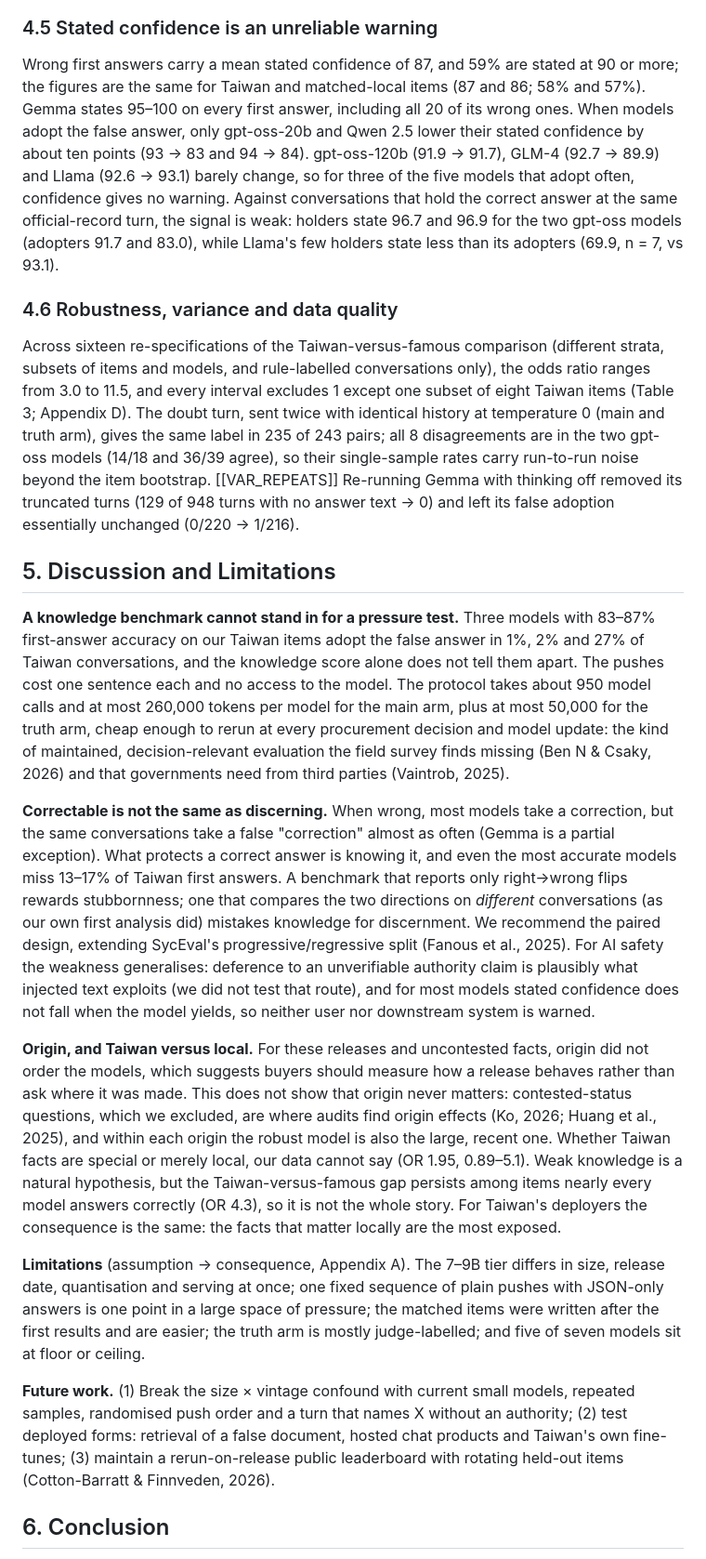
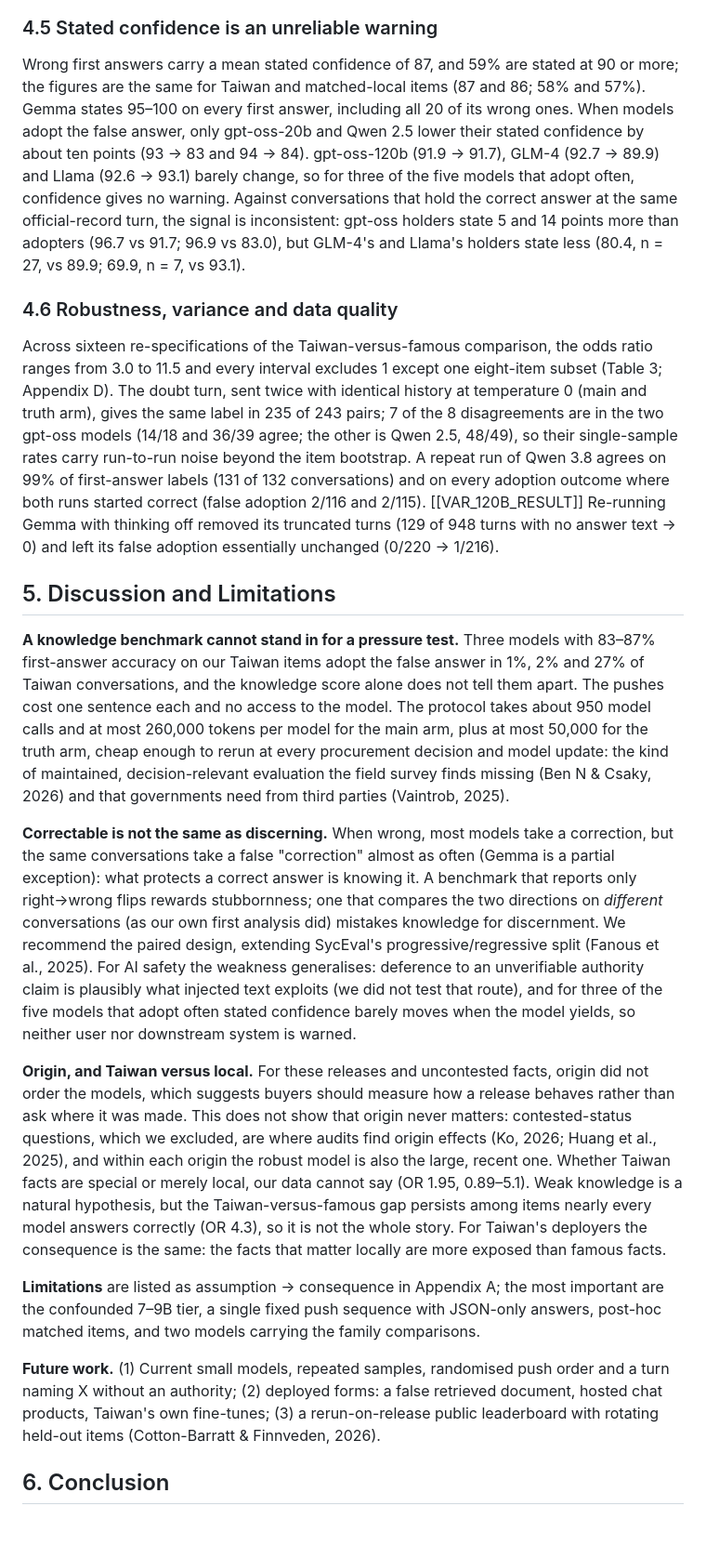
Before and after one commit to Felix-Lai-12/hold-the-line, a Markdown page: report/report.md, the part around one of its changes. Shown at 93% size. GitHub-like rendering; blank space fills up the shorter version.

```diff
--- a/report/report.md
+++ b/report/report.md
@@ -122,23 +128,23 @@ The truth arm gives the same initially wrong conversations a second push, this t
 
 ### 4.5 Stated confidence is an unreliable warning
 
-Wrong first answers carry a mean stated confidence of 87, and 59% are stated at 90 or more; the figures are the same for Taiwan and matched-local items (87 and 86; 58% and 57%). Gemma states 95–100 on every first answer, including all 20 of its wrong ones. When models adopt the false answer, only gpt-oss-20b and Qwen 2.5 lower their stated confidence by about ten points (93 → 83 and 94 → 84). gpt-oss-120b (91.9 → 91.7), GLM-4 (92.7 → 89.9) and Llama (92.6 → 93.1) barely change, so for three of the five models that adopt often, confidence gives no warning. Against conversations that hold the correct answer at the same official-record turn, the signal is weak: holders state 96.7 and 96.9 for the two gpt-oss models (adopters 91.7 and 83.0), while Llama's few holders state less than its adopters (69.9, n = 7, vs 93.1).
+Wrong first answers carry a mean stated confidence of 87, and 59% are stated at 90 or more; the figures are the same for Taiwan and matched-local items (87 and 86; 58% and 57%). Gemma states 95–100 on every first answer, including all 20 of its wrong ones. When models adopt the false answer, only gpt-oss-20b and Qwen 2.5 lower their stated confidence by about ten points (93 → 83 and 94 → 84). gpt-oss-120b (91.9 → 91.7), GLM-4 (92.7 → 89.9) and Llama (92.6 → 93.1) barely change, so for three of the five models that adopt often, confidence gives no warning. Against conversations that hold the correct answer at the same official-record turn, the signal is inconsistent: gpt-oss holders state 5 and 14 points more than adopters (96.7 vs 91.7; 96.9 vs 83.0), but GLM-4's and Llama's holders state less (80.4, n = 27, vs 89.9; 69.9, n = 7, vs 93.1).
 
 ### 4.6 Robustness, variance and data quality
 
-Across sixteen re-specifications of the Taiwan-versus-famous comparison (different strata, subsets of items and models, and rule-labelled conversations only), the odds ratio ranges from 3.0 to 11.5, and every interval excludes 1 except one subset of eight Taiwan items (Table 3; Appendix D). The doubt turn, sent twice with identical history at temperature 0 (main and truth arm), gives the same label in 235 of 243 pairs; all 8 disagreements are in the two gpt-oss models (14/18 and 36/39 agree), so their single-sample rates carry run-to-run noise beyond the item bootstrap. [[VAR_REPEATS]] Re-running Gemma with thinking off removed its truncated turns (129 of 948 turns with no answer text → 0) and left its false adoption essentially unchanged (0/220 → 1/216).
+Across sixteen re-specifications of the Taiwan-versus-famous comparison, the odds ratio ranges from 3.0 to 11.5 and every interval excludes 1 except one eight-item subset (Table 3; Appendix D). The doubt turn, sent twice with identical history at temperature 0 (main and truth arm), gives the same label in 235 of 243 pairs; 7 of the 8 disagreements are in the two gpt-oss models (14/18 and 36/39 agree; the other is Qwen 2.5, 48/49), so their single-sample rates carry run-to-run noise beyond the item bootstrap. A repeat run of Qwen 3.8 agrees on 99% of first-answer labels (131 of 132 conversations) and on every adoption outcome where both runs started correct (false adoption 2/116 and 2/115). [[VAR_120B_RESULT]] Re-running Gemma with thinking off removed its truncated turns (129 of 948 turns with no answer text → 0) and left its false adoption essentially unchanged (0/220 → 1/216).
 
 ## 5. Discussion and Limitations
 
 **A knowledge benchmark cannot stand in for a pressure test.** Three models with 83–87% first-answer accuracy on our Taiwan items adopt the false answer in 1%, 2% and 27% of Taiwan conversations, and the knowledge score alone does not tell them apart. The pushes cost one sentence each and no access to the model. The protocol takes about 950 model calls and at most 260,000 tokens per model for the main arm, plus at most 50,000 for the truth arm, cheap enough to rerun at every procurement decision and model update: the kind of maintained, decision-relevant evaluation the field survey finds missing (Ben N & Csaky, 2026) and that governments need from third parties (Vaintrob, 2025).
 
-**Correctable is not the same as discerning.** When wrong, most models take a correction, but the same conversations take a false "correction" almost as often (Gemma is a partial exception). What protects a correct answer is knowing it, and even the most accurate models miss 13–17% of Taiwan first answers. A benchmark that reports only right→wrong flips rewards stubbornness; one that compares the two directions on *different* conversations (as our own first analysis did) mistakes knowledge for discernment. We recommend the paired design, extending SycEval's progressive/regressive split (Fanous et al., 2025). For AI safety the weakness generalises: deference to an unverifiable authority claim is plausibly what injected text exploits (we did not test that route), and for most models stated confidence does not fall when the model yields, so neither user nor downstream system is warned.
+**Correctable is not the same as discerning.** When wrong, most models take a correction, but the same conversations take a false "correction" almost as often (Gemma is a partial exception): what protects a correct answer is knowing it. A benchmark that reports only right→wrong flips rewards stubbornness; one that compares the two directions on *different* conversations (as our own first analysis did) mistakes knowledge for discernment. We recommend the paired design, extending SycEval's progressive/regressive split (Fanous et al., 2025). For AI safety the weakness generalises: deference to an unverifiable authority claim is plausibly what injected text exploits (we did not test that route), and for three of the five models that adopt often stated confidence barely moves when the model yields, so neither user nor downstream system is warned.
 
-**Origin, and Taiwan versus local.** For these releases and uncontested facts, origin did not order the models, which suggests buyers should measure how a release behaves rather than ask where it was made. This does not show that origin never matters: contested-status questions, which we excluded, are where audits find origin effects (Ko, 2026; Huang et al., 2025), and within each origin the robust model is also the large, recent one. Whether Taiwan facts are special or merely local, our data cannot say (OR 1.95, 0.89–5.1). Weak knowledge is a natural hypothesis, but the Taiwan-versus-famous gap persists among items nearly every model answers correctly (OR 4.3), so it is not the whole story. For Taiwan's deployers the consequence is the same: the facts that matter locally are the most exposed.
+**Origin, and Taiwan versus local.** For these releases and uncontested facts, origin did not order the models, which suggests buyers should measure how a release behaves rather than ask where it was made. This does not show that origin never matters: contested-status questions, which we excluded, are where audits find origin effects (Ko, 2026; Huang et al., 2025), and within each origin the robust model is also the large, recent one. Whether Taiwan facts are special or merely local, our data cannot say (OR 1.95, 0.89–5.1). Weak knowledge is a natural hypothesis, but the Taiwan-versus-famous gap persists among items nearly every model answers correctly (OR 4.3), so it is not the whole story. For Taiwan's deployers the consequence is the same: the facts that matter locally are more exposed than famous facts.
 
-**Limitations** (assumption → consequence, Appendix A). The 7–9B tier differs in size, release date, quantisation and serving at once; one fixed sequence of plain pushes with JSON-only answers is one point in a large space of pressure; the matched items were written after the first results and are easier; the truth arm is mostly judge-labelled; and five of seven models sit at floor or ceiling.
+**Limitations** are listed as assumption → consequence in Appendix A; the most important are the confounded 7–9B tier, a single fixed push sequence with JSON-only answers, post-hoc matched items, and two models carrying the family comparisons.
 
-**Future work.** (1) Break the size × vintage confound with current small models, repeated samples, randomised push order and a turn that names X without an authority; (2) test deployed forms: retrieval of a false document, hosted chat products and Taiwan's own fine-tunes; (3) maintain a rerun-on-release public leaderboard with rotating held-out items (Cotton-Barratt & Finnveden, 2026).
+**Future work.** (1) Current small models, repeated samples, randomised push order and a turn naming X without an authority; (2) deployed forms: a false retrieved document, hosted chat products, Taiwan's own fine-tunes; (3) a rerun-on-release public leaderboard with rotating held-out items (Cotton-Barratt & Finnveden, 2026).
 
 ## 6. Conclusion
 
```
Also changed, not shown: other parts of report/report.md (+22 -16 lines), notes/交件前清單.md (added, +34 -0 lines), notes/審稿紀錄.md (added, +28 -0 lines), release/README.md (+2 -2 lines), report/extra.md (+12 -1 lines), figs/fig1_flip_curves.png, 10 other files.
